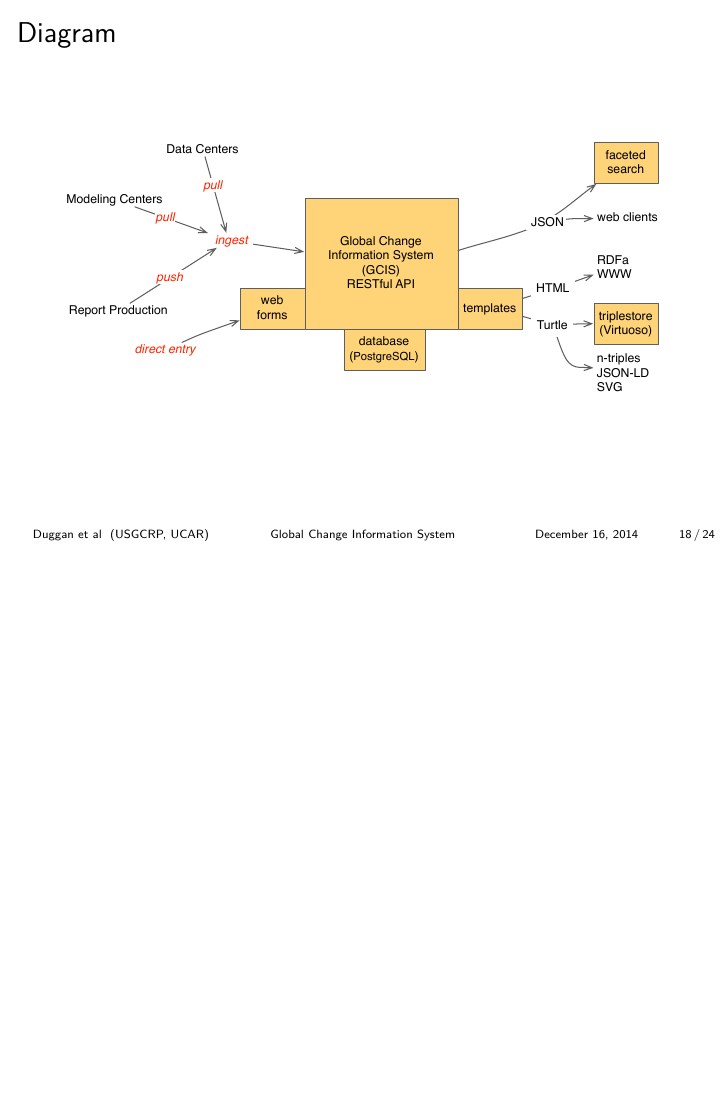
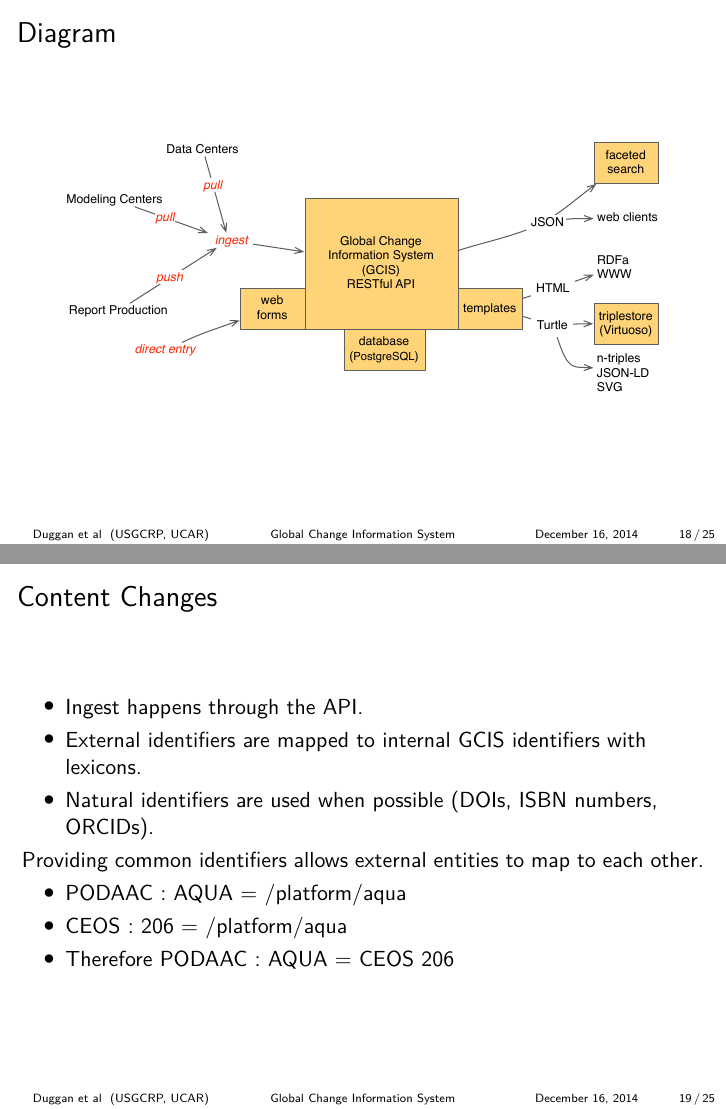
Before and after one commit to bduggan/gcis-talk-adaptable, LaTeX slides (adaptable.tex): page 18 of 24 before the commit and pages 18 and 19 of 25 after it, the two joined at a grey line, the shorter picture padded with empty space. Compiled offline with pdfLaTeX.

Commit message:
content changes

```diff
--- a/adaptable.tex
+++ b/adaptable.tex
@@ -264,22 +264,22 @@
 }
 
 
-%% \subsection{Content Changes}
-%% \frame{
-%%     \frametitle{\insertsubsectionhead}
-%%     When identifiers exist in other APIs, we can match them with
-%%     GCIS identifiers, to perform updates.\\
-%%     For journal articles, use DOIs and crossref.org.\\
-%%     When identifiers are unique to specific organizations, maintain
-%%     a table which maps organization identifiers to GCIS identifiers.\\
-%%     We call these tables lexicons.\\
-%%     Example :\\
-%%     PO.DAAC has identifiers for satellites.  So does CEOS.  Map both
-%%     to GCIS identifiers.\\
-%%     PODAAC : AQUA -> /platform/aqua\\
-%%     CEOS : 206 -> /platform/aqua\\
-%%     Allows PODAAC identifiers to be mapped to CEOS identifiers.
-%% }
+\subsection{Content Changes}
+\frame{
+    \frametitle{\insertsubsectionhead}
+    \begin{itemize}
+        \item Ingest happens through the API.
+        \item External identifiers are mapped to internal GCIS identifiers with lexicons.
+        \item Natural identifiers are used when possible (DOIs, ISBN numbers, ORCIDs).
+    \end{itemize}
+
+    Providing common identifiers allows external entities to map to each other.\\
+    \begin{itemize}
+        \item PODAAC : AQUA = /platform/aqua
+        \item CEOS : 206 = /platform/aqua
+        \item Therefore PODAAC : AQUA = CEOS 206
+    \end{itemize}
+}
 
 \subsection{Schema Changes}
 \frame{
```
Also changed, not shown: adaptable.pdf.
